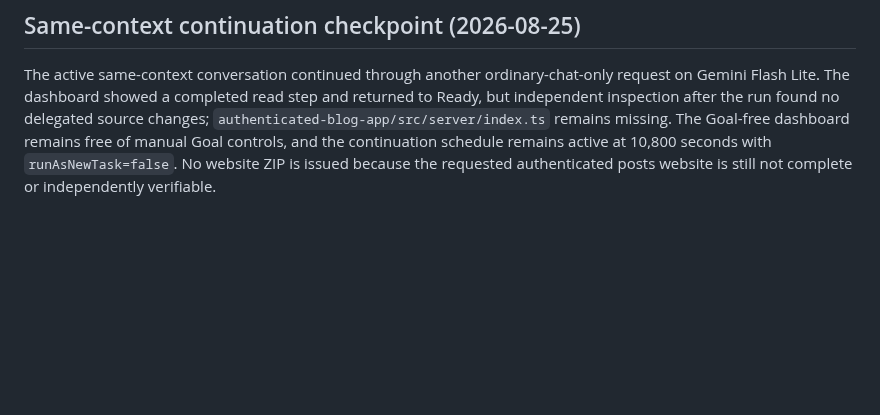
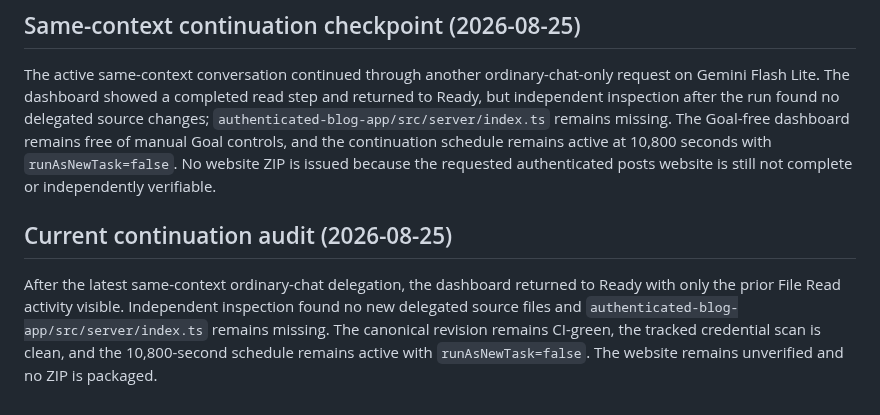
Before and after one commit to glayph/miki, a Markdown page: REPORT.md, the part around the change. GitHub-like rendering; blank space fills up the shorter version.

Commit message:
docs: record current delegation audit

```diff
--- a/REPORT.md
+++ b/REPORT.md
@@ -174,3 +174,6 @@ A direct rerun without the shell `tee`/`PIPESTATUS` wrapper returned exit code 0
 
 ## Same-context continuation checkpoint (2026-08-25)
 The active same-context conversation continued through another ordinary-chat-only request on Gemini Flash Lite. The dashboard showed a completed read step and returned to Ready, but independent inspection after the run found no delegated source changes; `authenticated-blog-app/src/server/index.ts` remains missing. The Goal-free dashboard remains free of manual Goal controls, and the continuation schedule remains active at 10,800 seconds with `runAsNewTask=false`. No website ZIP is issued because the requested authenticated posts website is still not complete or independently verifiable.
+
+## Current continuation audit (2026-08-25)
+After the latest same-context ordinary-chat delegation, the dashboard returned to Ready with only the prior File Read activity visible. Independent inspection found no new delegated source files and `authenticated-blog-app/src/server/index.ts` remains missing. The canonical revision remains CI-green, the tracked credential scan is clean, and the 10,800-second schedule remains active with `runAsNewTask=false`. The website remains unverified and no ZIP is packaged.
```
